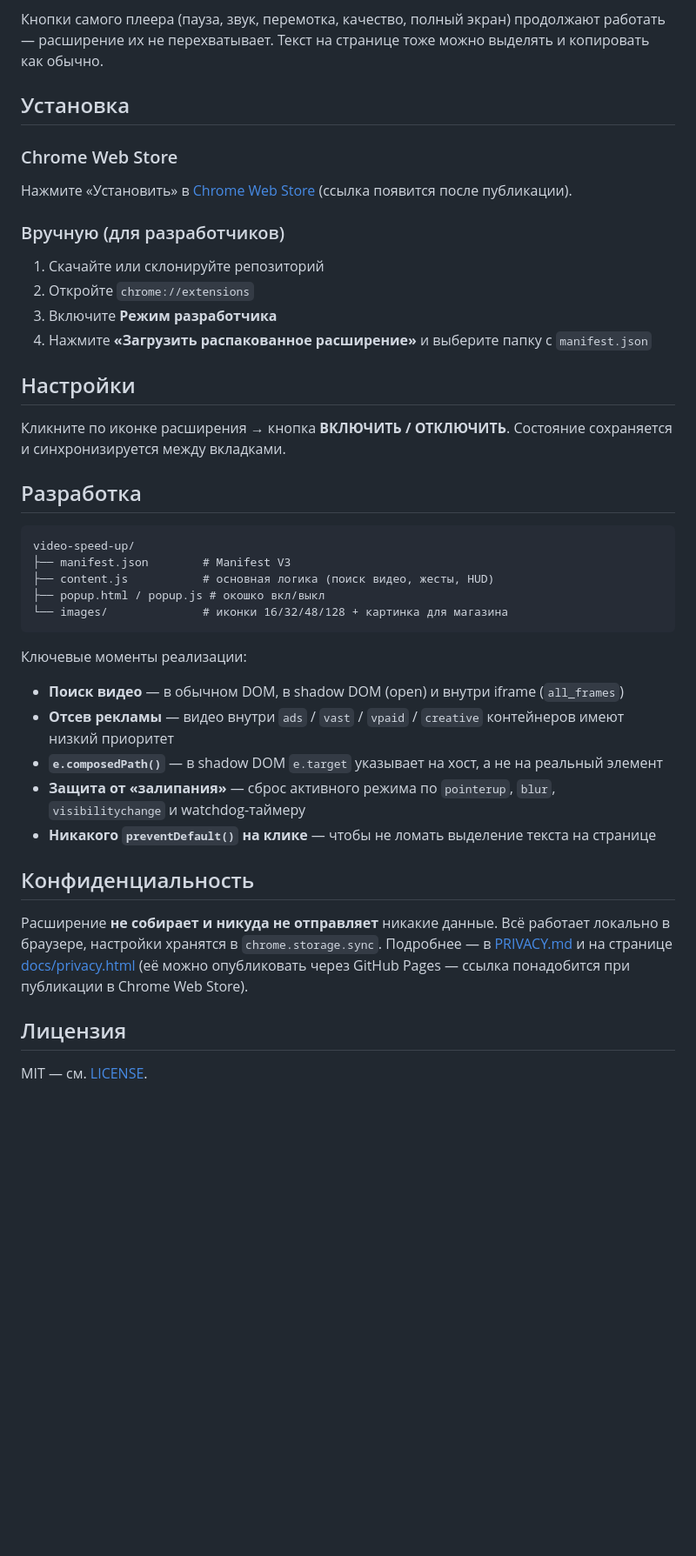
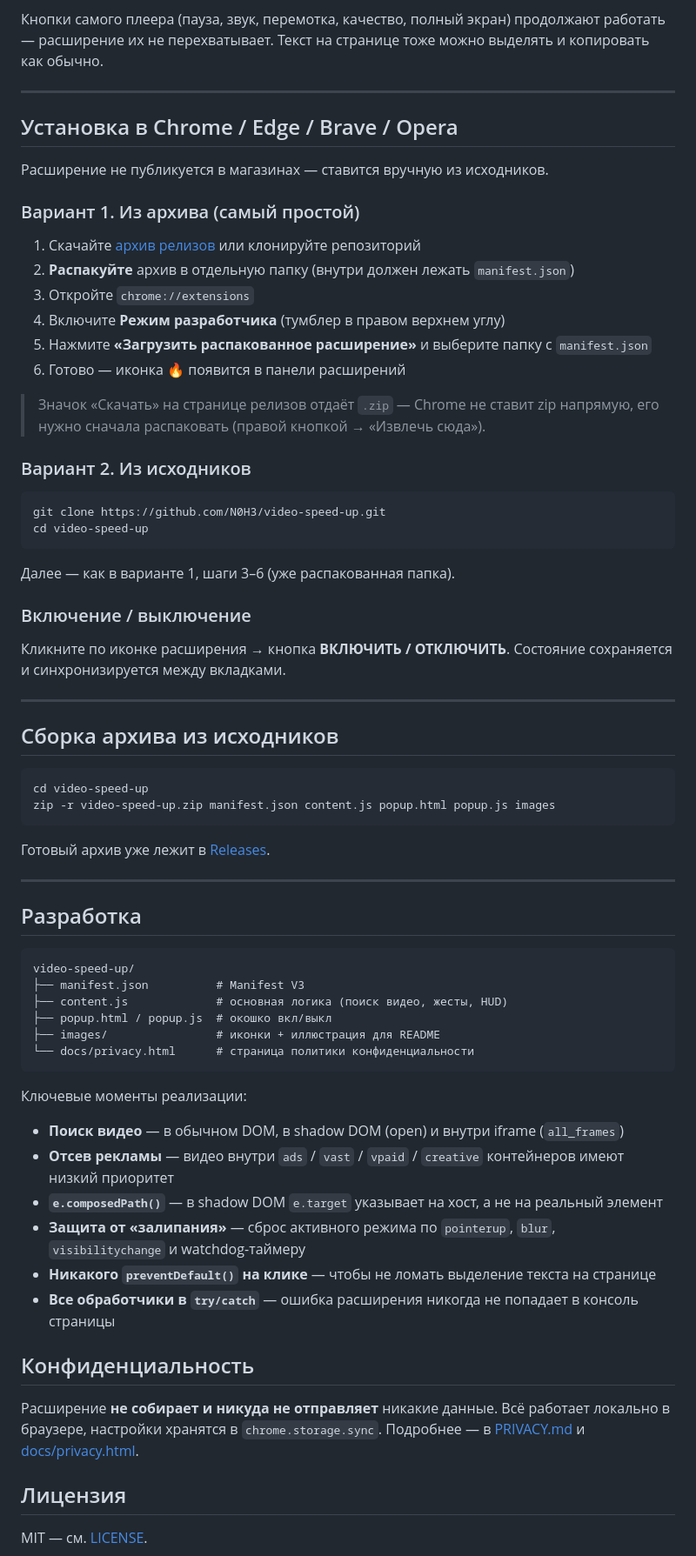
Before and after one commit to N0H3/video-speed-up, a Markdown page: README.md, the part around one of its changes. Shown at 87% size. Drawn GitHub-style; blank space fills up the shorter version.

Commit message:
v1.0.2: README rewritten for manual install, add demo illustration

````diff
--- a/README.md
+++ b/README.md
@@ -38,30 +41,60 @@
 Кнопки самого плеера (пауза, звук, перемотка, качество, полный экран) продолжают работать —
 расширение их не перехватывает. Текст на странице тоже можно выделять и копировать как обычно.
 
-## Установка
+---
 
-### Chrome Web Store
-Нажмите «Установить» в [Chrome Web Store](https://chromewebstore.google.com/) (ссылка появится после публикации).
+## Установка в Chrome / Edge / Brave / Opera
 
-### Вручную (для разработчиков)
-1. Скачайте или склонируйте репозиторий
-2. Откройте `chrome://extensions`
-3. Включите **Режим разработчика**
-4. Нажмите **«Загрузить распакованное расширение»** и выберите папку с `manifest.json`
+Расширение не публикуется в магазинах — ставится вручную из исходников.
 
-## Настройки
+### Вариант 1. Из архива (самый простой)
+
+1. Скачайте [архив релизов](https://github.com/N0H3/video-speed-up/releases) или клонируйте репозиторий
+2. **Распакуйте** архив в отдельную папку (внутри должен лежать `manifest.json`)
+3. Откройте `chrome://extensions`
+4. Включите **Режим разработчика** (тумблер в правом верхнем углу)
+5. Нажмите **«Загрузить распакованное расширение»** и выберите папку с `manifest.json`
+6. Готово — иконка 🔥 появится в панели расширений
+
+> Значок «Скачать» на странице релизов отдаёт `.zip` — Chrome не ставит zip напрямую,
+> его нужно сначала распаковать (правой кнопкой → «Извлечь сюда»).
+
+### Вариант 2. Из исходников
+
+```bash
+git clone https://github.com/N0H3/video-speed-up.git
+cd video-speed-up
+```
+
+Далее — как в варианте 1, шаги 3–6 (уже распакованная папка).
+
+### Включение / выключение
 
 Кликните по иконке расширения → кнопка **ВКЛЮЧИТЬ / ОТКЛЮЧИТЬ**.
 Состояние сохраняется и синхронизируется между вкладками.
+
+---
+
+## Сборка архива из исходников
+
+```bash
+cd video-speed-up
+zip -r video-speed-up.zip manifest.json content.js popup.html popup.js images
+```
+
+Готовый архив уже лежит в [Releases](https://github.com/N0H3/video-speed-up/releases).
+
+---
 
 ## Разработка
 
 ```
 video-speed-up/
-├── manifest.json        # Manifest V3
-├── content.js           # основная логика (поиск видео, жесты, HUD)
-├── popup.html / popup.js # окошко вкл/выкл
-└── images/              # иконки 16/32/48/128 + картинка для магазина
+├── manifest.json          # Manifest V3
+├── content.js             # основная логика (поиск видео, жесты, HUD)
+├── popup.html / popup.js  # окошко вкл/выкл
+├── images/                # иконки + иллюстрация для README
+└── docs/privacy.html      # страница политики конфиденциальности
 ```
 
 Ключевые моменты реализации:
@@ -71,13 +104,13 @@ video-speed-up/
 - **`e.composedPath()`** — в shadow DOM `e.target` указывает на хост, а не на реальный элемент
 - **Защита от «залипания»** — сброс активного режима по `pointerup`, `blur`, `visibilitychange` и watchdog-таймеру
 - **Никакого `preventDefault()` на клике** — чтобы не ломать выделение текста на странице
+- **Все обработчики в `try/catch`** — ошибка расширения никогда не попадает в консоль страницы
 
 ## Конфиденциальность
 
 Расширение **не собирает и никуда не отправляет** никакие данные.
 Всё работает локально в браузере, настройки хранятся в `chrome.storage.sync`.
-Подробнее — в [PRIVACY.md](PRIVACY.md) и на странице [docs/privacy.html](docs/privacy.html)
-(её можно опубликовать через GitHub Pages — ссылка понадобится при публикации в Chrome Web Store).
+Подробнее — в [PRIVACY.md](PRIVACY.md) и [docs/privacy.html](docs/privacy.html).
 
 ## Лицензия
 
````
Also changed, not shown: other parts of README.md (+5 -2 lines), CHANGELOG.md (+7 -0 lines), images/demo.jpg (added), 1 other file.
